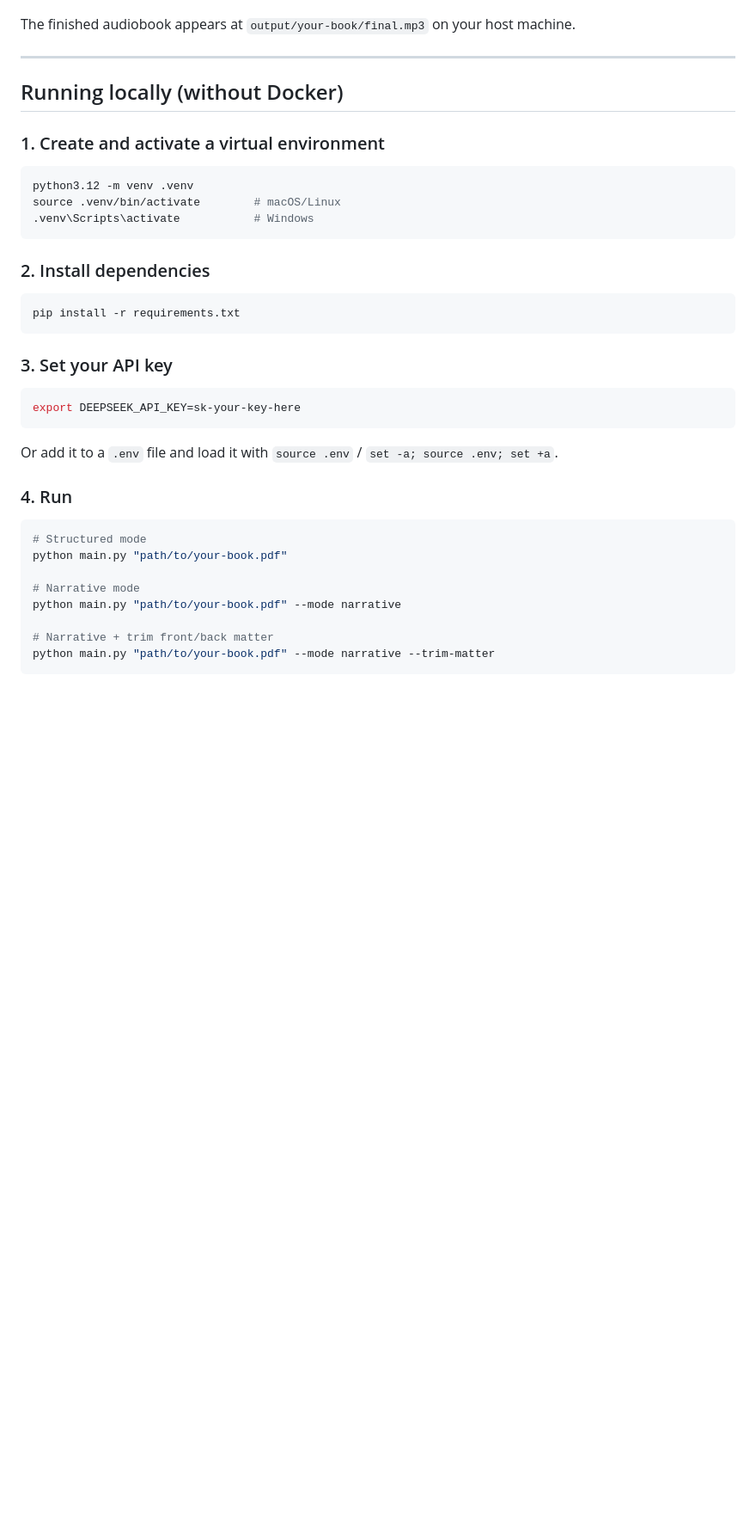
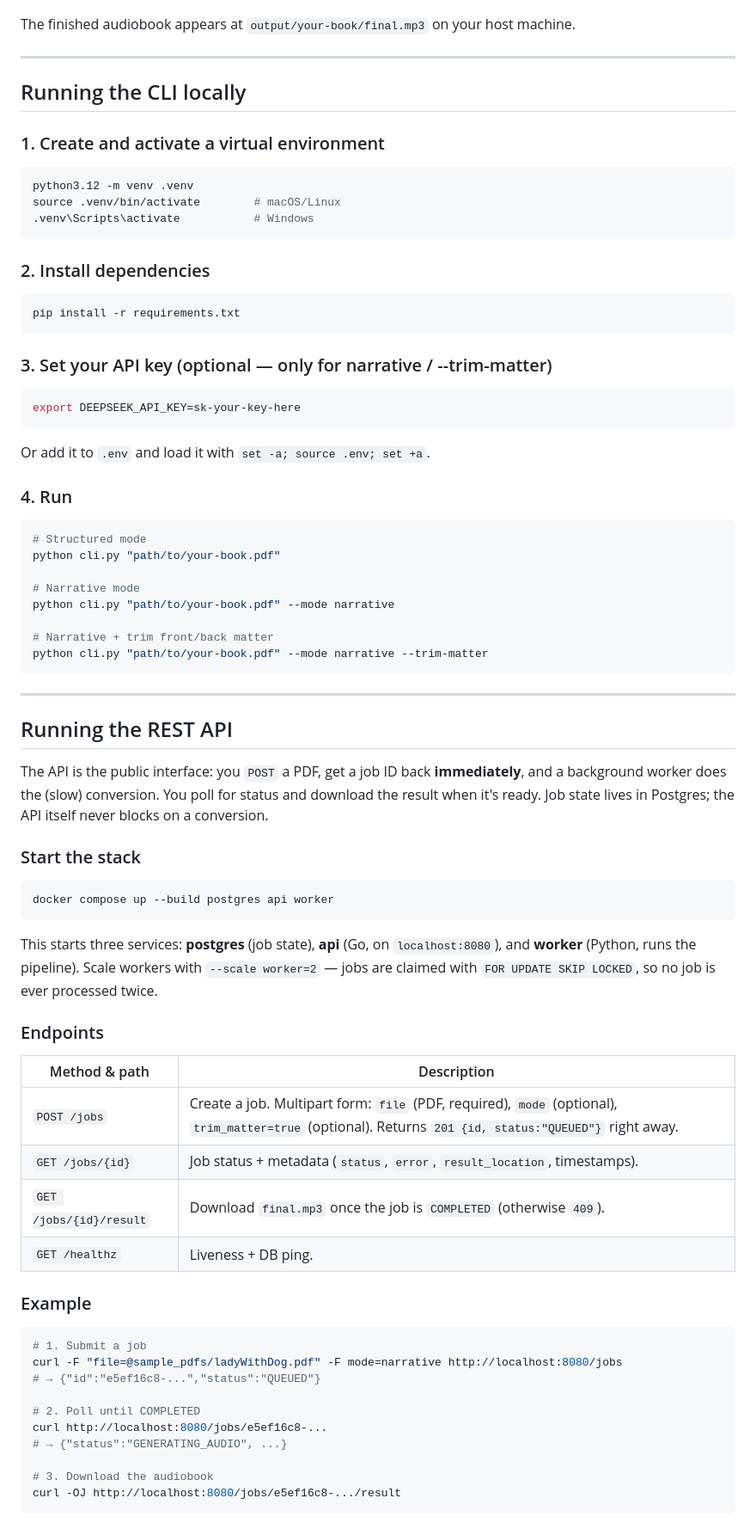
Before and after one commit to scoot-skoot/pdf-audio, a Markdown page: README.md, the part around one of its changes. Shown at 86% size. Rendered like a GitHub page; blank space fills up the shorter version.

````diff
--- a/README.md
+++ b/README.md
@@ -99,7 +150,7 @@ The finished audiobook appears at `output/your-book/final.mp3` on your host mach
 
 ---
 
-## Running locally (without Docker)
+## Running the CLI locally
 
 ### 1. Create and activate a virtual environment
 
@@ -115,23 +166,62 @@ source .venv/bin/activate        # macOS/Linux
 pip install -r requirements.txt
 ```
 
-### 3. Set your API key
+### 3. Set your API key (optional — only for narrative / --trim-matter)
 
 ```bash
 export DEEPSEEK_API_KEY=sk-your-key-here
 ```
 
-Or add it to a `.env` file and load it with `source .env` / `set -a; source .env; set +a`.
+Or add it to `.env` and load it with `set -a; source .env; set +a`.
 
 ### 4. Run
 
 ```bash
 # Structured mode
-python main.py "path/to/your-book.pdf"
+python cli.py "path/to/your-book.pdf"
 
 # Narrative mode
-python main.py "path/to/your-book.pdf" --mode narrative
+python cli.py "path/to/your-book.pdf" --mode narrative
 
 # Narrative + trim front/back matter
-python main.py "path/to/your-book.pdf" --mode narrative --trim-matter
+python cli.py "path/to/your-book.pdf" --mode narrative --trim-matter
 ```
+
+---
+
+## Running the REST API
+
+The API is the public interface: you `POST` a PDF, get a job ID back **immediately**, and a background worker does the (slow) conversion. You poll for status and download the result when it's ready. Job state lives in Postgres; the API itself never blocks on a conversion.
+
+### Start the stack
+
+```bash
+docker compose up --build postgres api worker
+```
+
+This starts three services: **postgres** (job state), **api** (Go, on `localhost:8080`), and **worker** (Python, runs the pipeline). Scale workers with `--scale worker=2` — jobs are claimed with `FOR UPDATE SKIP LOCKED`, so no job is ever processed twice.
+
+### Endpoints
+
+| Method & path | Description |
+|---|---|
+| `POST /jobs` | Create a job. Multipart form: `file` (PDF, required), `mode` (optional), `trim_matter=true` (optional). Returns `201 {id, status:"QUEUED"}` right away. |
+| `GET /jobs/{id}` | Job status + metadata (`status`, `error`, `result_location`, timestamps). |
+| `GET /jobs/{id}/result` | Download `final.mp3` once the job is `COMPLETED` (otherwise `409`). |
+| `GET /healthz` | Liveness + DB ping. |
+
+### Example
+
+```bash
+# 1. Submit a job
+curl -F "file=@sample_pdfs/ladyWithDog.pdf" -F mode=narrative http://localhost:8080/jobs
+# → {"id":"e5ef16c8-...","status":"QUEUED"}
+
+# 2. Poll until COMPLETED
+curl http://localhost:8080/jobs/e5ef16c8-...
+# → {"status":"GENERATING_AUDIO", ...}
+
+# 3. Download the audiobook
+curl -OJ http://localhost:8080/jobs/e5ef16c8-.../result
+```
+
````
Also changed, not shown: other parts of README.md (+92 -23 lines).
